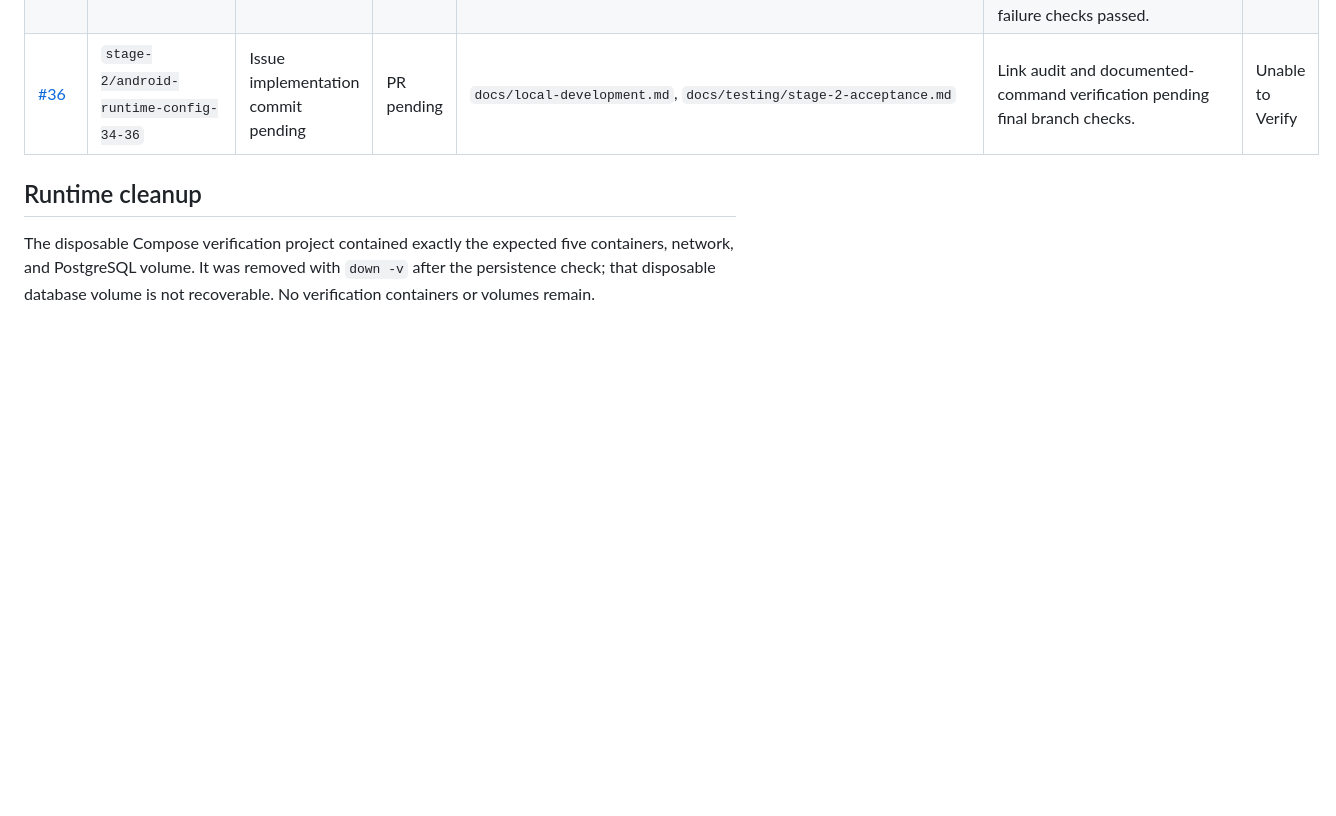
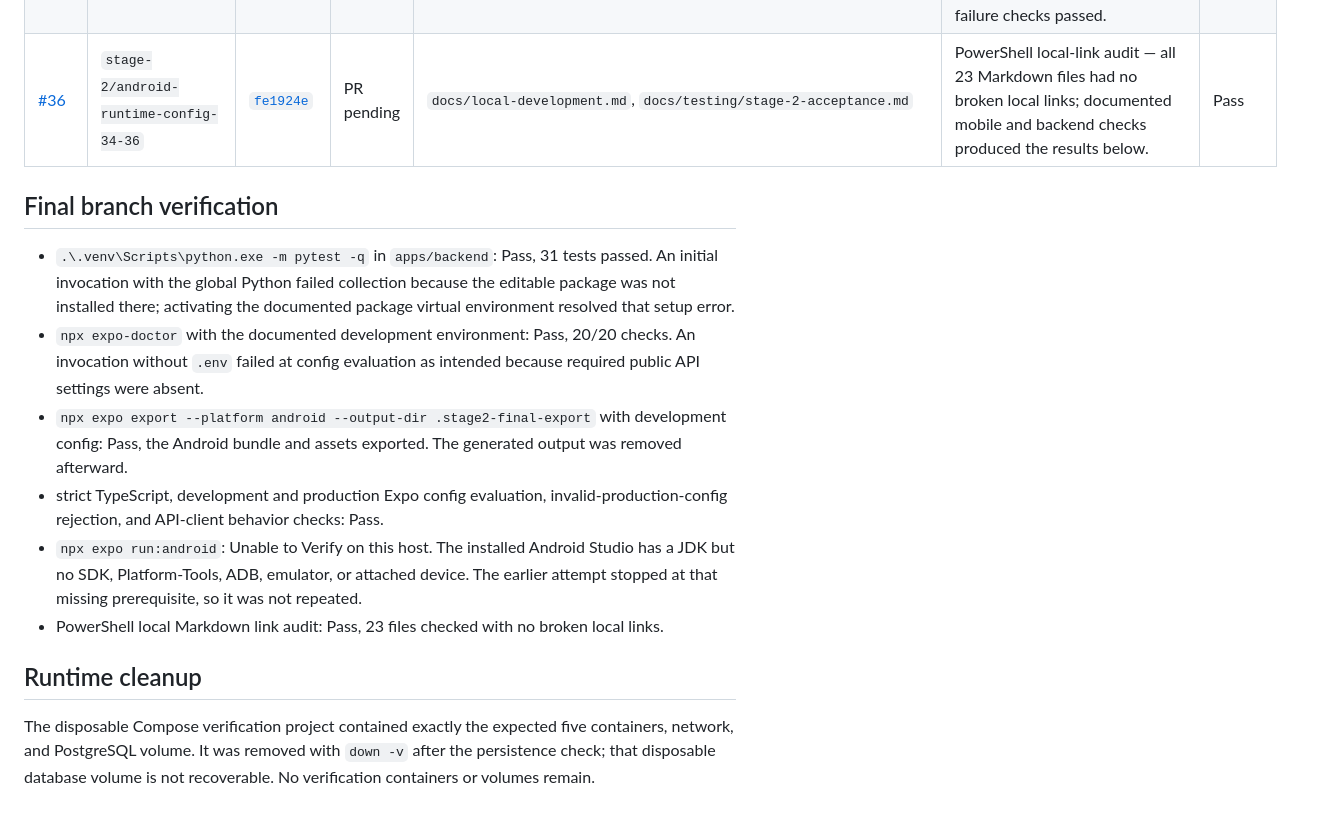
Before and after one commit to zidaneyoung/Achiwave, a Markdown page: docs/testing/stage-2-acceptance.md, the part around the change. Rendered like a GitHub page; blank space fills up the shorter version.

Commit message:
docs: record Stage 2 verification results (#36)

```diff
--- a/docs/testing/stage-2-acceptance.md
+++ b/docs/testing/stage-2-acceptance.md
@@ -43,7 +43,28 @@ domain model.
 | [#33](https://github.com/zidaneyoung/Achiwave/issues/33) | `stage-2/local-infrastructure-32-33` | [`f3e6d2c`](https://github.com/zidaneyoung/Achiwave/commit/f3e6d2c), [`94fcfe1`](https://github.com/zidaneyoung/Achiwave/commit/94fcfe1) | [#370](https://github.com/zidaneyoung/Achiwave/pull/370) | `apps/backend/src/achiwave_backend/logging.py`, `apps/backend/tests/test_logging.py` | Pytest and live API/worker/scheduler logs — application records parsed as JSON, included service context, and redacted configured credentials and URLs. | Pass |
 | [#34](https://github.com/zidaneyoung/Achiwave/issues/34) | `stage-2/android-runtime-config-34-36` | [`b3a3248`](https://github.com/zidaneyoung/Achiwave/commit/b3a3248) | PR pending | `apps/mobile/app/_layout.tsx` | TypeScript and Android export passed. Expo Router's named boundary contract and fixed-message retry fallback compiled; the deliberate Android render failure/retry interaction could not run without SDK/ADB/device. | Unable to Verify |
 | [#35](https://github.com/zidaneyoung/Achiwave/issues/35) | `stage-2/android-runtime-config-34-36` | [`399a810`](https://github.com/zidaneyoung/Achiwave/commit/399a810) | PR pending | `apps/mobile/app.config.ts`, `apps/mobile/src/config/environment.js`, `apps/mobile/src/api/client.ts` | Development emulator config and explicit production config resolved; missing/insecure production URLs failed clearly; mock liveness request, schema rejection, timeout, and sanitized failure checks passed. | Pass |
-| [#36](https://github.com/zidaneyoung/Achiwave/issues/36) | `stage-2/android-runtime-config-34-36` | Issue implementation commit pending | PR pending | `docs/local-development.md`, `docs/testing/stage-2-acceptance.md` | Link audit and documented-command verification pending final branch checks. | Unable to Verify |
+| [#36](https://github.com/zidaneyoung/Achiwave/issues/36) | `stage-2/android-runtime-config-34-36` | [`fe1924e`](https://github.com/zidaneyoung/Achiwave/commit/fe1924e) | PR pending | `docs/local-development.md`, `docs/testing/stage-2-acceptance.md` | PowerShell local-link audit — all 23 Markdown files had no broken local links; documented mobile and backend checks produced the results below. | Pass |
+
+## Final branch verification
+
+- `.\.venv\Scripts\python.exe -m pytest -q` in `apps/backend`: Pass,
+  31 tests passed. An initial invocation with the global Python failed
+  collection because the editable package was not installed there; activating
+  the documented package virtual environment resolved that setup error.
+- `npx expo-doctor` with the documented development environment: Pass, 20/20
+  checks. An invocation without `.env` failed at config evaluation as intended
+  because required public API settings were absent.
+- `npx expo export --platform android --output-dir .stage2-final-export` with
+  development config: Pass, the Android bundle and assets exported. The
+  generated output was removed afterward.
+- strict TypeScript, development and production Expo config evaluation,
+  invalid-production-config rejection, and API-client behavior checks: Pass.
+- `npx expo run:android`: Unable to Verify on this host. The installed Android
+  Studio has a JDK but no SDK, Platform-Tools, ADB, emulator, or attached
+  device. The earlier attempt stopped at that missing prerequisite, so it was
+  not repeated.
+- PowerShell local Markdown link audit: Pass, 23 files checked with no broken
+  local links.
 
 ## Runtime cleanup
 
```
